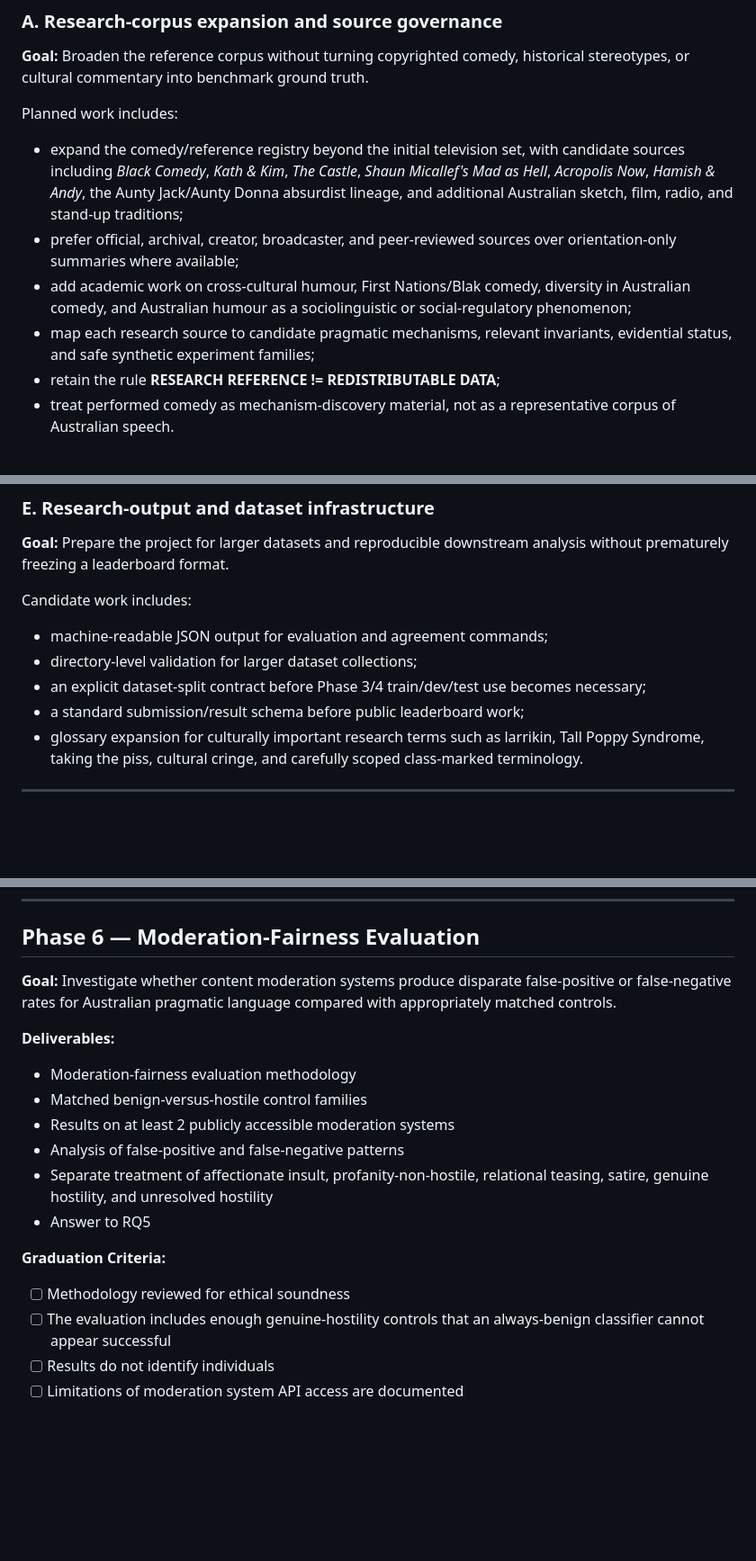
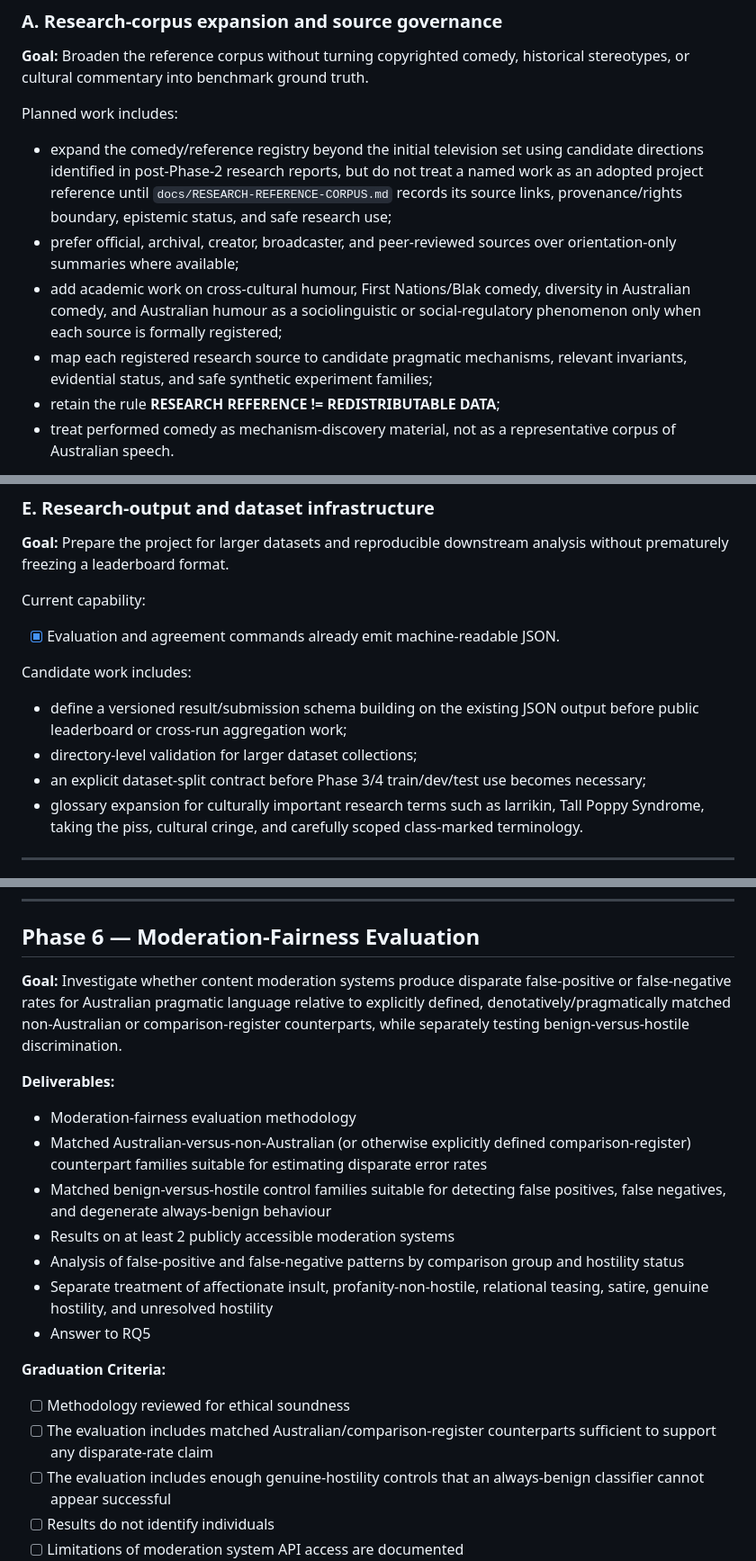
Before and after one commit to QSOLKCB/AUSTRALIAN-FOR-AIS, a Markdown page: ROADMAP.md, 3 parts joined by grey strips. Shown at 90% size. GitHub-like rendering; blank space fills up the shorter version.

Commit message:
Tighten roadmap review contracts

```diff
--- a/ROADMAP.md
+++ b/ROADMAP.md
@@ -66,10 +66,10 @@ These workstreams may be implemented as focused PRs before or alongside Phase 3.
 **Goal:** Broaden the reference corpus without turning copyrighted comedy, historical stereotypes, or cultural commentary into benchmark ground truth.
 
 Planned work includes:
-- expand the comedy/reference registry beyond the initial television set, with candidate sources including *Black Comedy*, *Kath & Kim*, *The Castle*, *Shaun Micallef's Mad as Hell*, *Acropolis Now*, *Hamish & Andy*, the Aunty Jack/Aunty Donna absurdist lineage, and additional Australian sketch, film, radio, and stand-up traditions;
+- expand the comedy/reference registry beyond the initial television set using candidate directions identified in post-Phase-2 research reports, but do not treat a named work as an adopted project reference until `docs/RESEARCH-REFERENCE-CORPUS.md` records its source links, provenance/rights boundary, epistemic status, and safe research use;
 - prefer official, archival, creator, broadcaster, and peer-reviewed sources over orientation-only summaries where available;
-- add academic work on cross-cultural humour, First Nations/Blak comedy, diversity in Australian comedy, and Australian humour as a sociolinguistic or social-regulatory phenomenon;
-- map each research source to candidate pragmatic mechanisms, relevant invariants, evidential status, and safe synthetic experiment families;
+- add academic work on cross-cultural humour, First Nations/Blak comedy, diversity in Australian comedy, and Australian humour as a sociolinguistic or social-regulatory phenomenon only when each source is formally registered;
+- map each registered research source to candidate pragmatic mechanisms, relevant invariants, evidential status, and safe synthetic experiment families;
 - retain the rule **RESEARCH REFERENCE != REDISTRIBUTABLE DATA**;
 - treat performed comedy as mechanism-discovery material, not as a representative corpus of Australian speech.
 
@@ -130,11 +132,13 @@ Planned work includes:
 
 **Goal:** Prepare the project for larger datasets and reproducible downstream analysis without prematurely freezing a leaderboard format.
 
+Current capability:
+- [x] Evaluation and agreement commands already emit machine-readable JSON.
+
 Candidate work includes:
-- machine-readable JSON output for evaluation and agreement commands;
+- define a versioned result/submission schema building on the existing JSON output before public leaderboard or cross-run aggregation work;
 - directory-level validation for larger dataset collections;
 - an explicit dataset-split contract before Phase 3/4 train/dev/test use becomes necessary;
-- a standard submission/result schema before public leaderboard work;
 - glossary expansion for culturally important research terms such as larrikin, Tall Poppy Syndrome, taking the piss, cultural cringe, and carefully scoped class-marked terminology.
 
 ---
@@ -219,18 +224,20 @@ First Nations/Blak, migrant, multicultural, regional, class-marked, or other com
 
 ## Phase 6 — Moderation-Fairness Evaluation
 
-**Goal:** Investigate whether content moderation systems produce disparate false-positive or false-negative rates for Australian pragmatic language compared with appropriately matched controls.
+**Goal:** Investigate whether content moderation systems produce disparate false-positive or false-negative rates for Australian pragmatic language relative to explicitly defined, denotatively/pragmatically matched non-Australian or comparison-register counterparts, while separately testing benign-versus-hostile discrimination.
 
 **Deliverables:**
 - Moderation-fairness evaluation methodology
-- Matched benign-versus-hostile control families
+- Matched Australian-versus-non-Australian (or otherwise explicitly defined comparison-register) counterpart families suitable for estimating disparate error rates
+- Matched benign-versus-hostile control families suitable for detecting false positives, false negatives, and degenerate always-benign behaviour
 - Results on at least 2 publicly accessible moderation systems
-- Analysis of false-positive and false-negative patterns
+- Analysis of false-positive and false-negative patterns by comparison group and hostility status
 - Separate treatment of affectionate insult, profanity-non-hostile, relational teasing, satire, genuine hostility, and unresolved hostility
 - Answer to RQ5
 
 **Graduation Criteria:**
 - [ ] Methodology reviewed for ethical soundness
+- [ ] The evaluation includes matched Australian/comparison-register counterparts sufficient to support any disparate-rate claim
 - [ ] The evaluation includes enough genuine-hostility controls that an always-benign classifier cannot appear successful
 - [ ] Results do not identify individuals
 - [ ] Limitations of moderation system API access are documented
```
Also changed, not shown: other parts of ROADMAP.md (+5 -2 lines).
